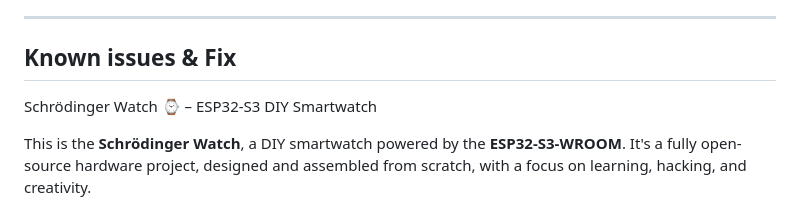
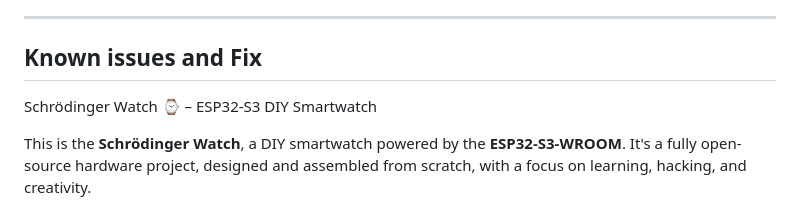
Before and after one commit to nithinmathewjoji/Schrodinger-Clock-PCB-Watch-, a Markdown page: README.md, the part around one of its changes. Rendered like a GitHub page.

```diff
--- a/README.md
+++ b/README.md
@@ -122,7 +122,7 @@ The Schrödinger Watch PCB was designed using **KiCad**. The schematic consists
 ---
 
 
-## Known issues & Fix
+## Known issues and Fix
 
 Schrödinger Watch ⌚ – ESP32-S3 DIY Smartwatch
 
```
Also changed, not shown: other parts of README.md (+1 -1 lines).
